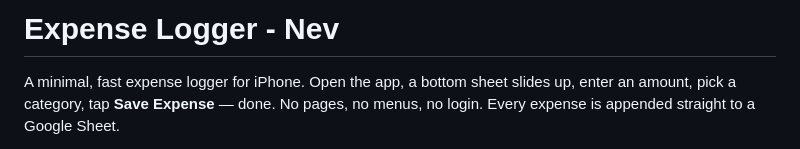
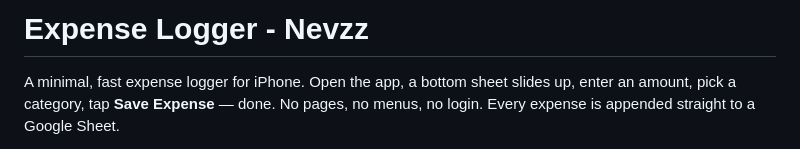
Before and after one commit to Nevzz/Expense-Logger, a Markdown page: README.md, the part around the change. Drawn GitHub-style.

```diff
--- a/README.md
+++ b/README.md
@@ -1,4 +1,4 @@
-# Expense Logger - Nev
+# Expense Logger - Nevzz
 
 A minimal, fast expense logger for iPhone. Open the app, a bottom sheet slides
 up, enter an amount, pick a category, tap **Save Expense** — done. No pages,
```
